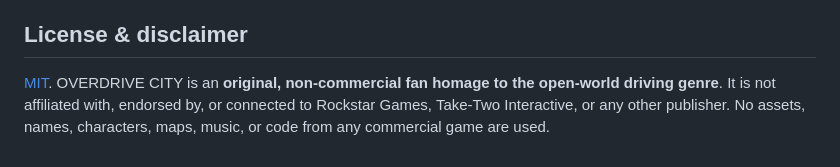
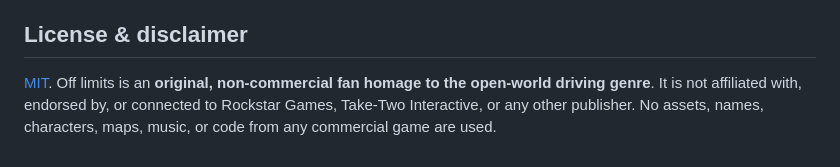
Before and after one commit to Shahadah-studs/Off-limits-Overdrive-, a Markdown page: README.md, the part around the change. Drawn GitHub-style.

Commit message:
Fix license text in README.md

```diff
--- a/README.md
+++ b/README.md
@@ -202,7 +202,7 @@ ice-rink drifting; raise `COP_CAR_MAX` if you think you're fast.
 
 ## License & disclaimer
 
-[MIT](LICENSE). OVERDRIVE CITY is an **original, non-commercial fan homage to
+[MIT](LICENSE). Off limits is an **original, non-commercial fan homage to
 the open-world driving genre**. It is not affiliated with, endorsed by, or
 connected to Rockstar Games, Take-Two Interactive, or any other publisher.
 No assets, names, characters, maps, music, or code from any commercial game
```
